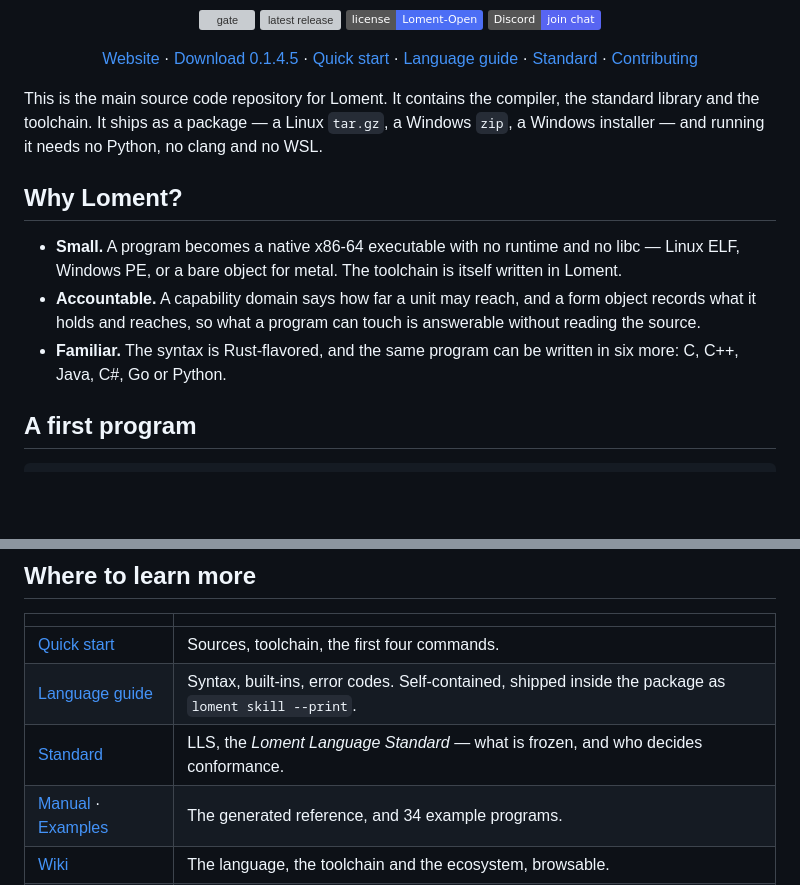
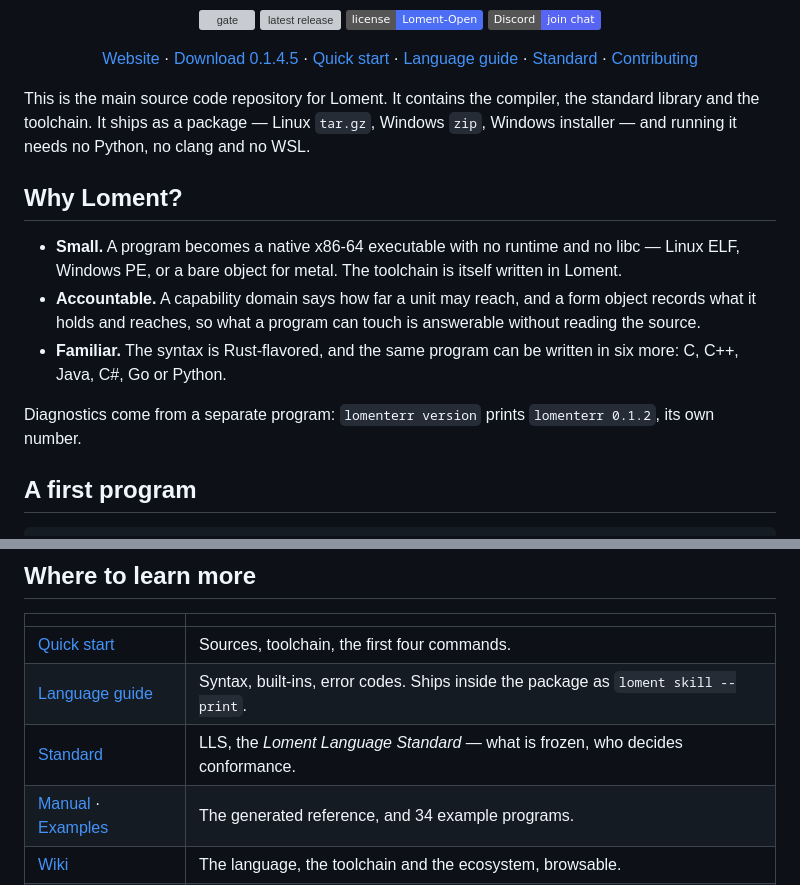
Before and after one commit to FujoJTOP/loment, a Markdown page: README.md, 2 parts joined by grey strips. Drawn GitHub-style; badges without logos; blank space fills up the shorter version; grey boxes are pictures that could not be loaded.

Commit message:
README：补回 lomenterr 版本那行（判据钉着它）
门禁新红一条：tools/loment_err_test.py::test_the_docs_show_the_version_the_binary_prints。
它要 README.md 与 QUICKSTART.md 都含字面量 `lomenterr 0.1.2`（真源是
loment_release.LOMENTERR）——按 Rust 形状重排时删掉了 "Reports errors from a separate
program" 那一行，版本号就只剩 QUICKSTART 一处了。

补回一行，并收紧两处措辞把词数放回 300 以内（288 → 297）。

```diff
--- a/README.md
+++ b/README.md
@@ -19,7 +19,7 @@
 </p>
 
 This is the main source code repository for Loment. It contains the compiler, the standard
-library and the toolchain. It ships as a package — a Linux `tar.gz`, a Windows `zip`, a Windows
+library and the toolchain. It ships as a package — Linux `tar.gz`, Windows `zip`, Windows
 installer — and running it needs no Python, no clang and no WSL.
 
 ## Why Loment?
@@ -30,6 +30,9 @@ installer — and running it needs no Python, no clang and no WSL.
   what it holds and reaches, so what a program can touch is answerable without reading the source.
 - **Familiar.** The syntax is Rust-flavored, and the same program can be written in six more:
   C, C++, Java, C#, Go or Python.
+
+Diagnostics come from a separate program: `lomenterr version` prints `lomenterr 0.1.2`, its own
+number.
 
 ## A first program
 
@@ -53,8 +56,8 @@ hello from Loment
 | | |
 |---|---|
 | [Quick start](QUICKSTART.md) | Sources, toolchain, the first four commands. |
-| [Language guide](.claude/skills/loment/SKILL.md) | Syntax, built-ins, error codes. Self-contained, shipped inside the package as `loment skill --print`. |
-| [Standard](standard/LLS.md) | LLS, the *Loment Language Standard* — what is frozen, and who decides conformance. |
+| [Language guide](.claude/skills/loment/SKILL.md) | Syntax, built-ins, error codes. Ships inside the package as `loment skill --print`. |
+| [Standard](standard/LLS.md) | LLS, the *Loment Language Standard* — what is frozen, who decides conformance. |
 | [Manual](docs/manual/index.md) · [Examples](loment/examples/) | The generated reference, and 34 example programs. |
 | [Wiki](https://loment.fandom.com/) | The language, the toolchain and the ecosystem, browsable. |
 | [docs/](docs/) | Design and measurement records. Most are written in Chinese. |
```
